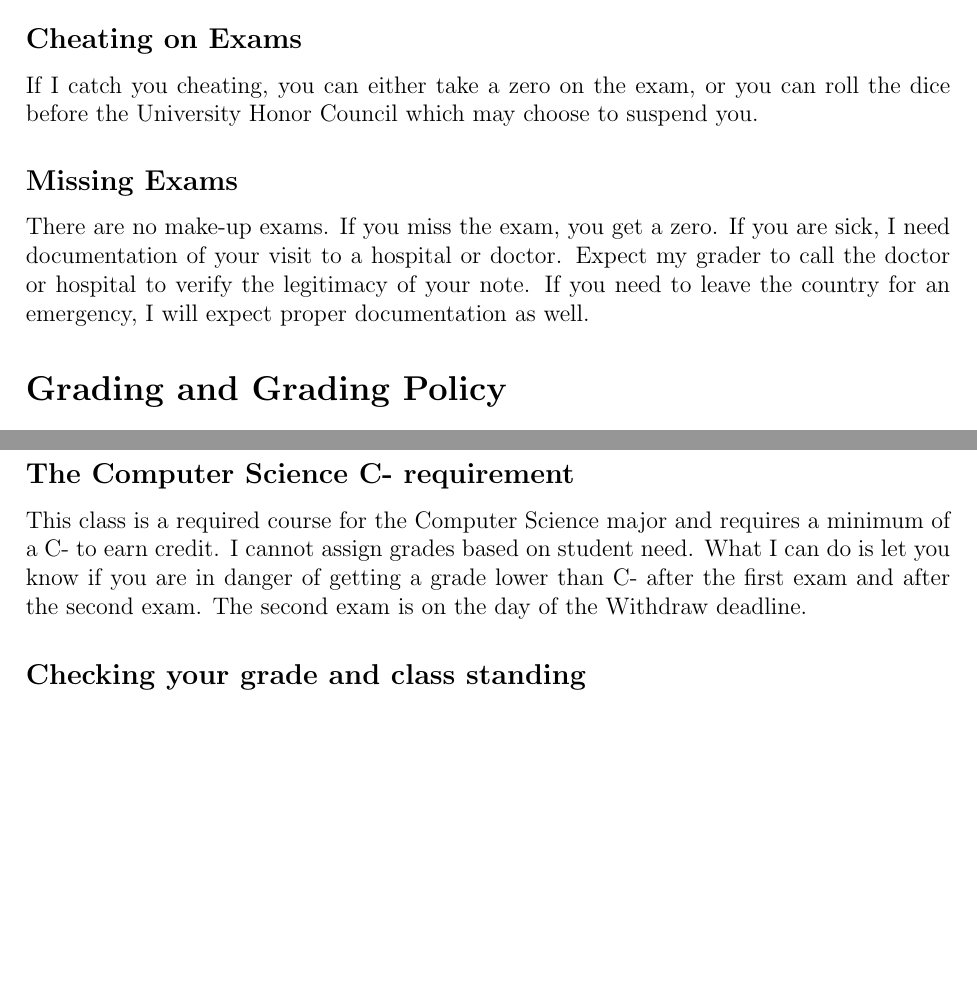
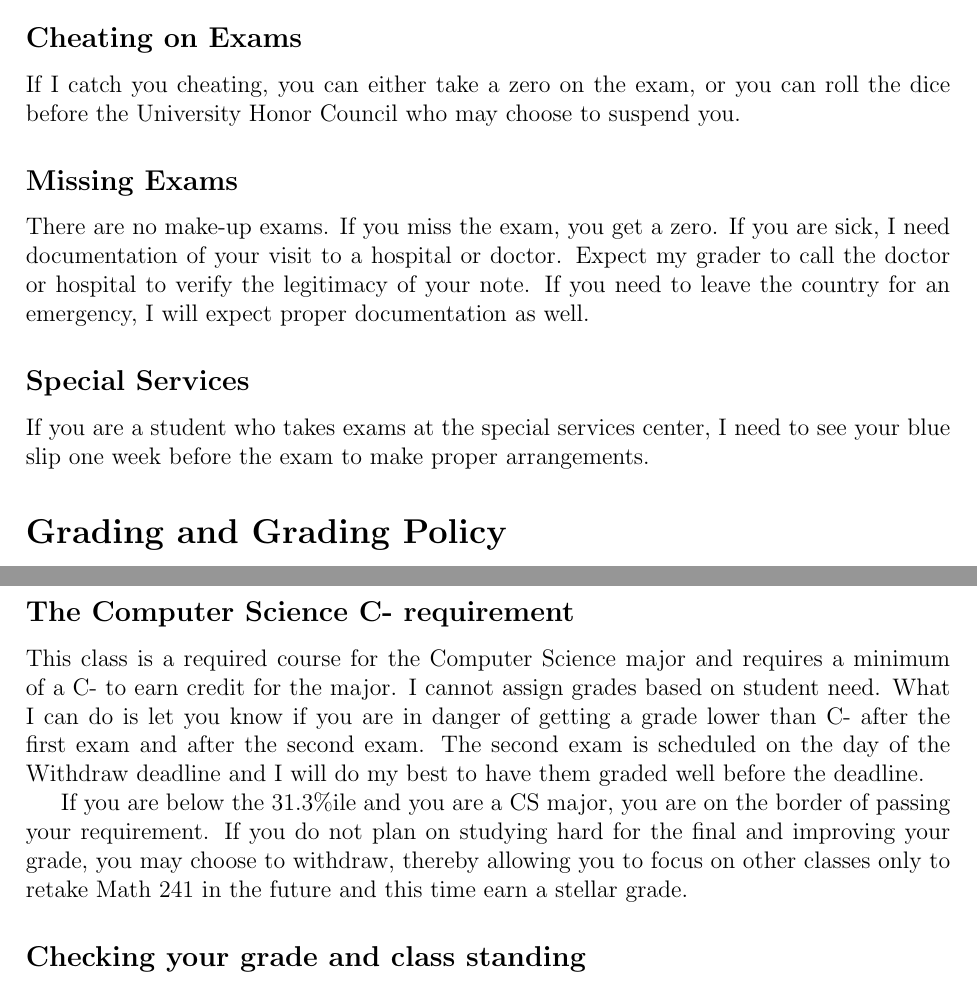
Before and after one commit to kapelner/QC_Math_241_Spring_2015, a LaTeX document (syllabus/syllabus.tex): two parts of pages 5 and 6 of 6, joined at a grey line, cut so that both start at the same text, the shorter picture padded with empty space. Compiled offline with pdfLaTeX.

Commit message:
hacking at the syllabus

```diff
--- a/syllabus/syllabus.tex
+++ b/syllabus/syllabus.tex
@@ -153,13 +155,16 @@ I also allow \qu{cheat sheets} on examinations. For both midterms, you are allow
 
 \subsection*{Cheating on Exams}
 
-If I catch you cheating, you can either take a zero on the exam, or you can roll the dice before the University Honor Council which may choose to suspend you.
+If I catch you cheating, you can either take a zero on the exam, or you can roll the dice before the University Honor Council who may choose to suspend you.
 
 
 \subsection*{Missing Exams}
 
 There are no make-up exams. If you miss the exam, you get a zero. If you are sick, I need documentation of your visit to a hospital or doctor. Expect my grader to call the doctor or hospital to verify the legitimacy of your note. If you need to leave the country for an emergency, I will expect proper documentation as well.
 
+\subsection*{Special Services}
+
+If you are a student who takes exams at the special services center, I need to see your blue slip one week before the exam to make proper arrangements.
 
 
 \section*{Grading and Grading Policy}
@@ -194,7 +199,9 @@ I am not obligated to mirror these grade distribution and cutoffs this semester.
 
 \subsection*{The Computer Science C- requirement}
 
-This class is a required course for the Computer Science major and requires a minimum of a C- to earn credit. I cannot assign grades based on student need. What I can do is let you know if you are in danger of getting a grade lower than C- after the first exam and after the second exam. The second exam is on the day of the Withdraw deadline.
+This class is a required course for the Computer Science major and requires a minimum of a C- to earn credit for the major. I cannot assign grades based on student need. What I can do is let you know if you are in danger of getting a grade lower than C- after the first exam and after the second exam. The second exam is scheduled on the day of the Withdraw deadline and I will do my best to have them graded well before the deadline.
+
+If you are below the 31.3\%ile and you are a CS major, you are on the border of passing your requirement. If you do not plan on studying hard for the final and improving your grade, you may choose to withdraw, thereby allowing you to focus on other classes only to retake Math 241 in the future and this time earn a stellar grade.
 
 \subsection*{Checking your grade and class standing}
 
```
Also changed, not shown: syllabus/syllabus.pdf, syllabus/syllabus.tex (10 more changed lines).
